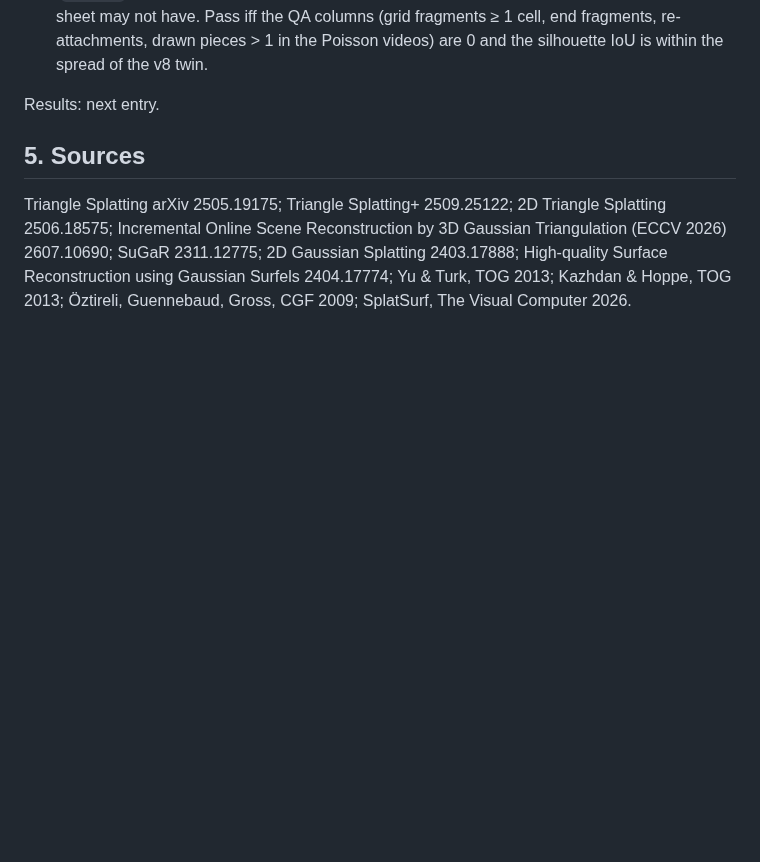
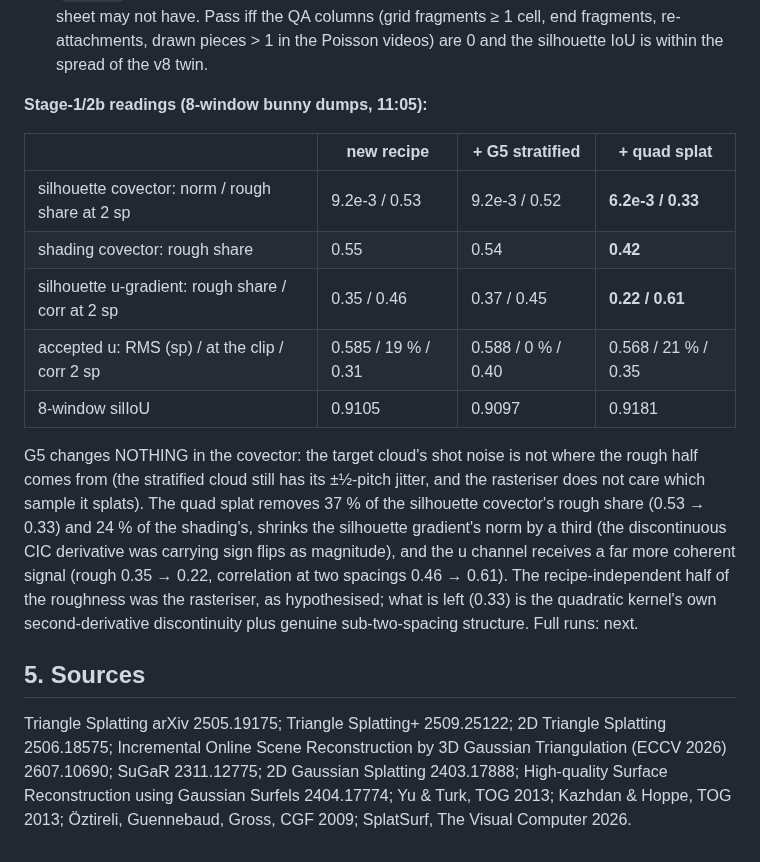
Before and after one commit to Chayoso/Shape-morphing-binder, a Markdown page: docs/surface_gradient.md, the part around the change. Rendered like a GitHub page; blank space fills up the shorter version.

Commit message:
surface_gradient.md §8: stage-1/2b readings — G5 changes nothing in the covector, the quad splat removes 37 % of the silhouette's rough share
Co-Authored-By: Claude Fable 5.1 <noreply@anthropic.com>

```diff
--- a/docs/surface_gradient.md
+++ b/docs/surface_gradient.md
@@ -457,7 +457,25 @@ User: check all three. All at 40k, 150k excluded.
   cell, end fragments, re-attachments, drawn pieces > 1 in the Poisson videos) are 0 and
   the silhouette IoU is within the spread of the v8 twin.
 
-Results: next entry.
+**Stage-1/2b readings (8-window bunny dumps, 11:05):**
+
+| | new recipe | + G5 stratified | + quad splat |
+|---|---|---|---|
+| silhouette covector: norm / rough share at 2 sp | 9.2e-3 / 0.53 | 9.2e-3 / 0.52 | **6.2e-3 / 0.33** |
+| shading covector: rough share | 0.55 | 0.54 | **0.42** |
+| silhouette u-gradient: rough share / corr at 2 sp | 0.35 / 0.46 | 0.37 / 0.45 | **0.22 / 0.61** |
+| accepted u: RMS (sp) / at the clip / corr 2 sp | 0.585 / 19 % / 0.31 | 0.588 / 0 % / 0.40 | 0.568 / 21 % / 0.35 |
+| 8-window silIoU | 0.9105 | 0.9097 | 0.9181 |
+
+G5 changes NOTHING in the covector: the target cloud's shot noise is not where the rough
+half comes from (the stratified cloud still has its ±½-pitch jitter, and the rasteriser
+does not care which sample it splats). The quad splat removes 37 % of the silhouette
+covector's rough share (0.53 → 0.33) and 24 % of the shading's, shrinks the silhouette
+gradient's norm by a third (the discontinuous CIC derivative was carrying sign flips as
+magnitude), and the u channel receives a far more coherent signal (rough 0.35 → 0.22,
+correlation at two spacings 0.46 → 0.61). The recipe-independent half of the roughness
+was the rasteriser, as hypothesised; what is left (0.33) is the quadratic kernel's own
+second-derivative discontinuity plus genuine sub-two-spacing structure. Full runs: next.
 
 ## 5. Sources
 
```
